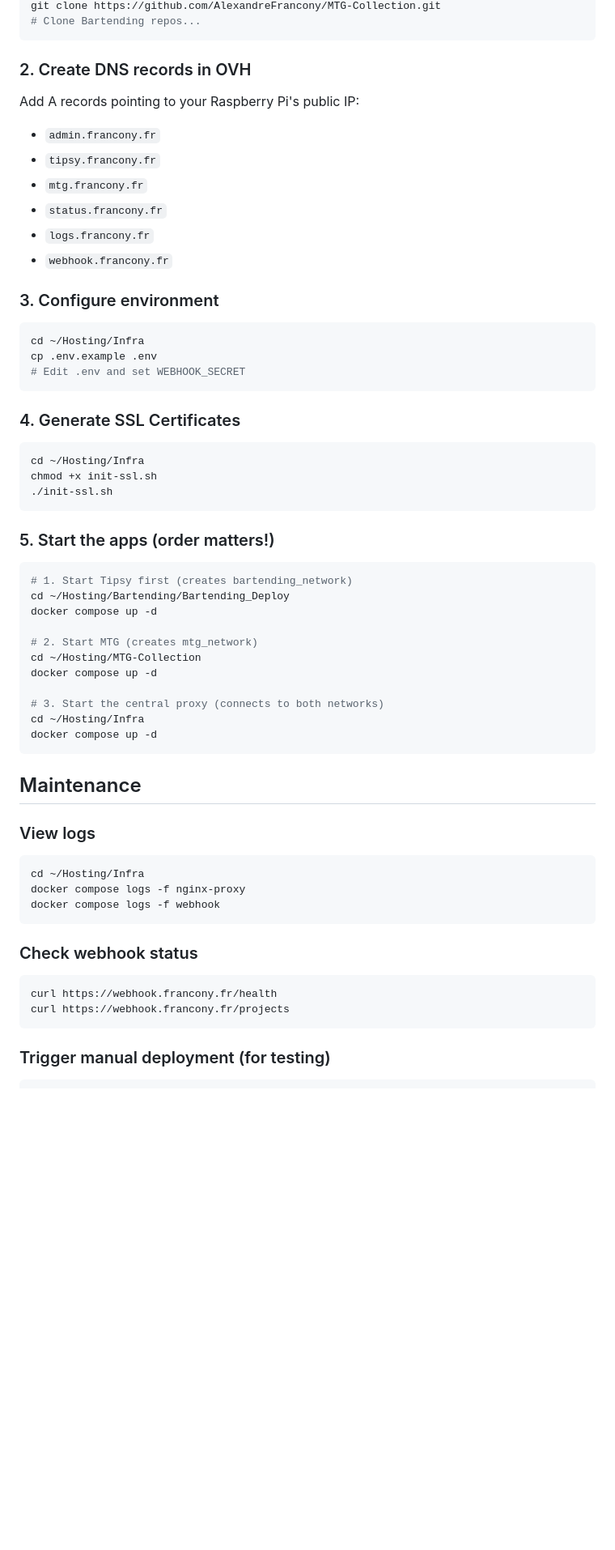
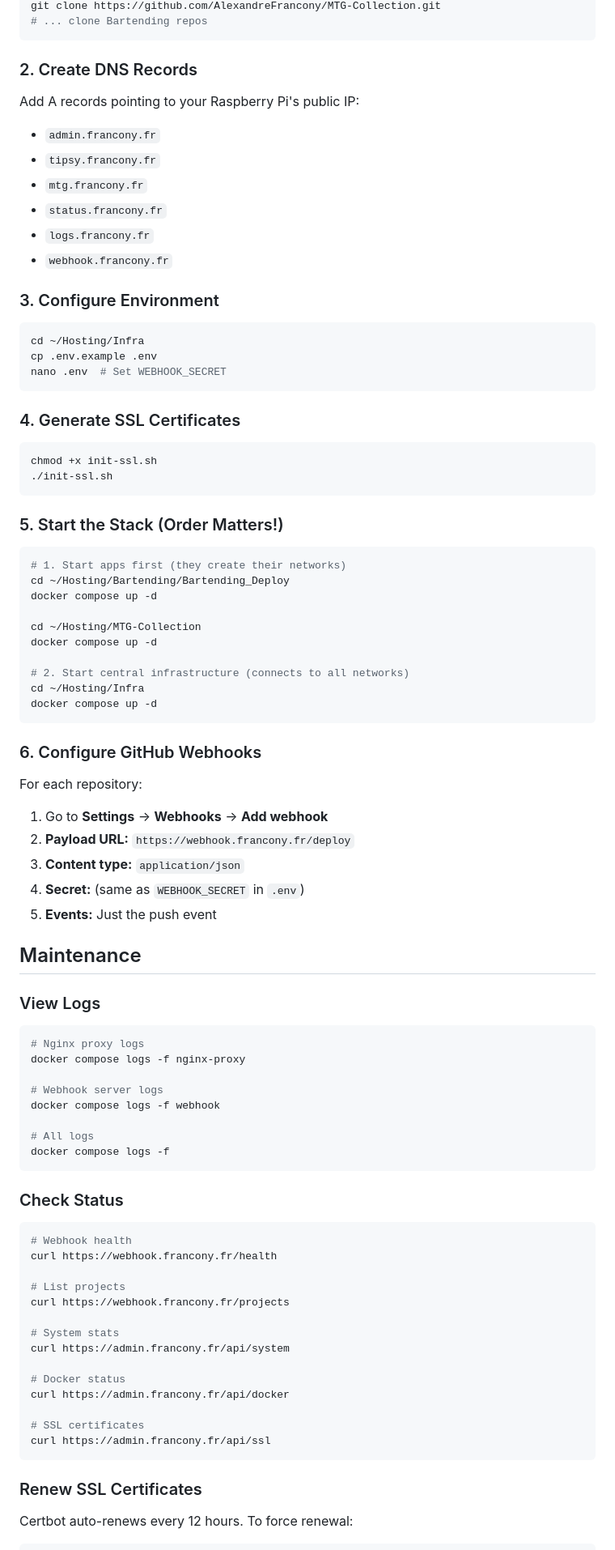
Before and after one commit to AlexandreFrancony/Infra, a Markdown page: README.md, the part around one of its changes. Shown at 81% size. Drawn GitHub-style; blank space fills up the shorter version.

````diff
--- a/README.md
+++ b/README.md
@@ -79,8 +157,8 @@ git clone https://github.com/AlexandreFrancony/Infra.git
 git clone https://github.com/AlexandreFrancony/MTG-Collection.git
-# Clone Bartending repos...
+# ... clone Bartending repos
 ```
 
-### 2. Create DNS records in OVH
+### 2. Create DNS Records
 
 Add A records pointing to your Raspberry Pi's public IP:
 - `admin.francony.fr`
@@ -90,52 +168,81 @@ Add A records pointing to your Raspberry Pi's public IP:
 - `logs.francony.fr`
 - `webhook.francony.fr`
 
-### 3. Configure environment
+### 3. Configure Environment
 
 ```bash
 cd ~/Hosting/Infra
 cp .env.example .env
-# Edit .env and set WEBHOOK_SECRET
+nano .env  # Set WEBHOOK_SECRET
 ```
 
 ### 4. Generate SSL Certificates
 
 ```bash
-cd ~/Hosting/Infra
 chmod +x init-ssl.sh
 ./init-ssl.sh
 ```
 
-### 5. Start the apps (order matters!)
+### 5. Start the Stack (Order Matters!)
 
 ```bash
-# 1. Start Tipsy first (creates bartending_network)
+# 1. Start apps first (they create their networks)
 cd ~/Hosting/Bartending/Bartending_Deploy
 docker compose up -d
 
-# 2. Start MTG (creates mtg_network)
 cd ~/Hosting/MTG-Collection
 docker compose up -d
 
-# 3. Start the central proxy (connects to both networks)
+# 2. Start central infrastructure (connects to all networks)
 cd ~/Hosting/Infra
 docker compose up -d
 ```
 
+### 6. Configure GitHub Webhooks
+
+For each repository:
+1. Go to **Settings** → **Webhooks** → **Add webhook**
+2. **Payload URL:** `https://webhook.francony.fr/deploy`
+3. **Content type:** `application/json`
+4. **Secret:** (same as `WEBHOOK_SECRET` in `.env`)
+5. **Events:** Just the push event
+
 ## Maintenance
 
-### View logs
+### View Logs
+
 ```bash
-cd ~/Hosting/Infra
+# Nginx proxy logs
 docker compose logs -f nginx-proxy
+
+# Webhook server logs
 docker compose logs -f webhook
+
+# All logs
+docker compose logs -f
 ```
 
-### Check webhook status
+### Check Status
+
 ```bash
+# Webhook health
 curl https://webhook.francony.fr/health
+
+# List projects
 curl https://webhook.francony.fr/projects
+
+# System stats
+curl https://admin.francony.fr/api/system
+
+# Docker status
+curl https://admin.francony.fr/api/docker
+
+# SSL certificates
+curl https://admin.francony.fr/api/ssl
 ```
 
-### Trigger manual deployment (for testing)
+### Renew SSL Certificates
+
+Certbot auto-renews every 12 hours. To force renewal:
+
 ```bash
````
Also changed, not shown: other parts of README.md (+151 -58 lines).
